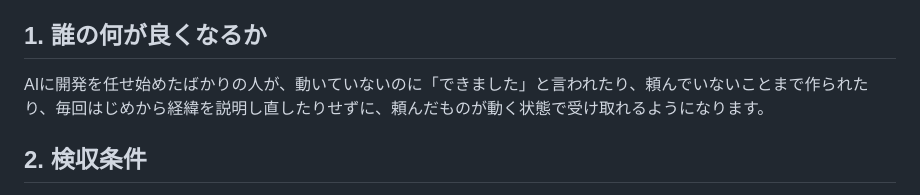
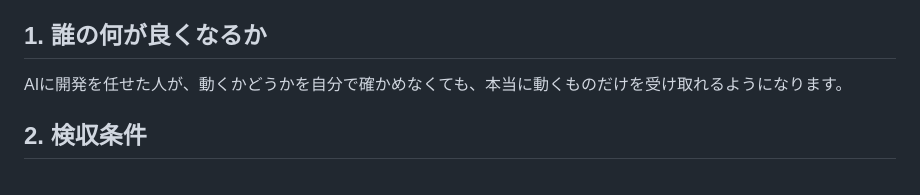
Before and after one commit to rahiseko-alt/test-t-826-, a Markdown page: spec.md, the part around the change. Drawn GitHub-style.

Commit message:
Rewrite section 1 of spec.md in plain Japanese
門①が返した1文の日本語が不自然だった。元の第1節が「〜たり」を三つ
重ねた長文で、その不自然さがそのまま逆翻訳に出ていた。

消える不都合を三つ並べるのをやめ、芯の一つだけを一文にした。残りの二つは
第2節の A-2 と A-3 が担う。

Co-Authored-By: Claude Opus 5 <noreply@anthropic.com>
Claude-Session: https://claude.ai/code/session_01BnaLZZUB7afhKLqGzPiDfN

```diff
--- a/spec.md
+++ b/spec.md
@@ -5,7 +5,7 @@
 
 ## 1. 誰の何が良くなるか
 
-AIに開発を任せ始めたばかりの人が、動いていないのに「できました」と言われたり、頼んでいないことまで作られたり、毎回はじめから経緯を説明し直したりせずに、頼んだものが動く状態で受け取れるようになります。
+AIに開発を任せた人が、動くかどうかを自分で確かめなくても、本当に動くものだけを受け取れるようになります。
 
 ## 2. 検収条件
 
```
